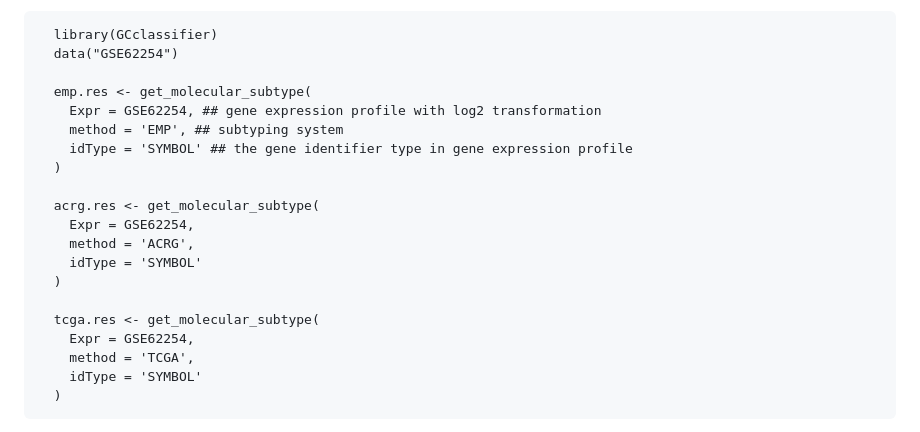
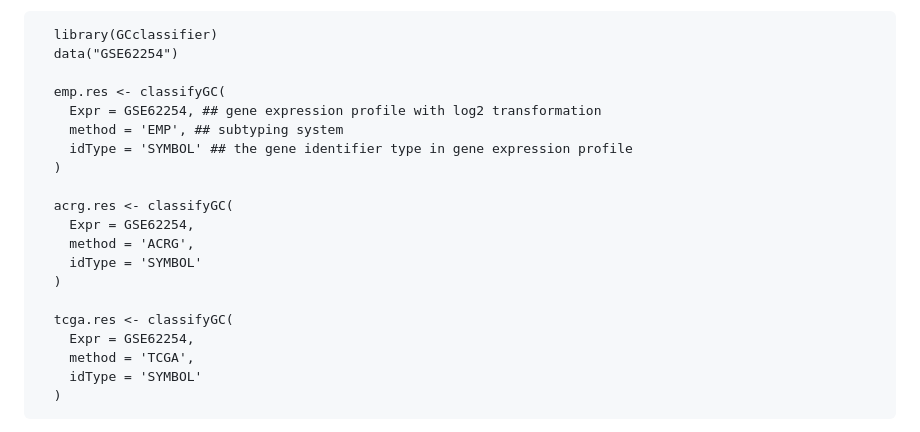
Before and after one commit to Ronlee12355/GCclassifier, a Markdown page: README.md, the part around the change. Drawn GitHub-style.

```diff
--- a/README.md
+++ b/README.md
@@ -34,19 +34,19 @@ Installing the package in RStudio is recommended, since RStudio makes it easier
   library(GCclassifier)
   data("GSE62254")
 
-  emp.res <- get_molecular_subtype(
+  emp.res <- classifyGC(
     Expr = GSE62254, ## gene expression profile with log2 transformation
     method = 'EMP', ## subtyping system
     idType = 'SYMBOL' ## the gene identifier type in gene expression profile
   )
 
-  acrg.res <- get_molecular_subtype(
+  acrg.res <- classifyGC(
     Expr = GSE62254,
     method = 'ACRG',
     idType = 'SYMBOL'
   )
 
-  tcga.res <- get_molecular_subtype(
+  tcga.res <- classifyGC(
     Expr = GSE62254,
     method = 'TCGA',
     idType = 'SYMBOL'
```
